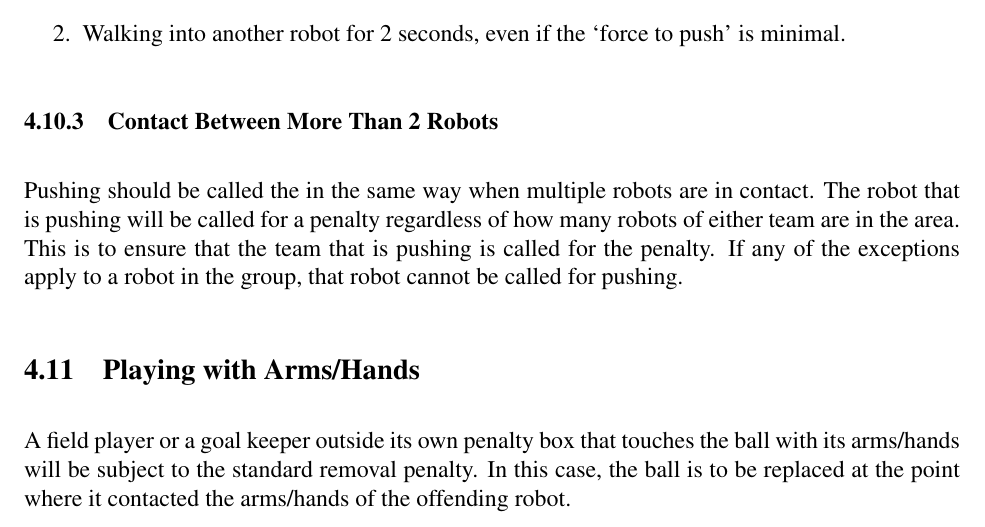
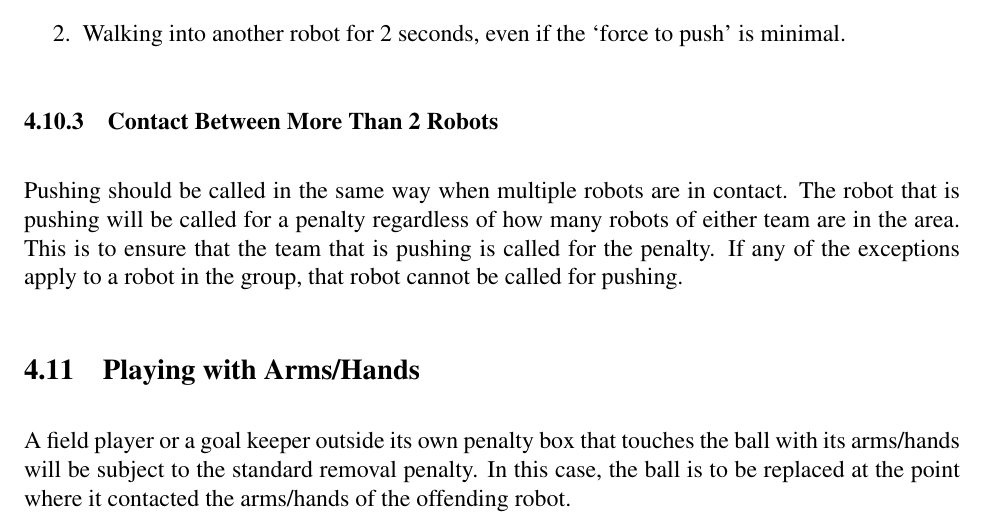
Before and after one commit to RoboCup-SPL/Rules, a LaTeX document (SPL-Rules.tex): part of page 26 of 44, cut so that both start at the same text. Compiled offline with pdfLaTeX.

Commit message:
Fixed typo

```diff
--- a/SPL-Rules.tex
+++ b/SPL-Rules.tex
@@ -755,7 +755,7 @@ The following forms of contact are considered pushing contacts except for the co
 \subsubsection{Contact Between More Than 2 Robots}
 \label{sec:pushing_several_robots}
 
-Pushing should be called the in the same way when multiple robots are in contact. The robot that is pushing will be called for a penalty regardless of how many robots of either team are in the area. This is to ensure that the team that is pushing is called for the penalty. If any of the exceptions apply to a robot in the group, that robot cannot be called for pushing.
+Pushing should be called in the same way when multiple robots are in contact. The robot that is pushing will be called for a penalty regardless of how many robots of either team are in the area. This is to ensure that the team that is pushing is called for the penalty. If any of the exceptions apply to a robot in the group, that robot cannot be called for pushing.
 
 \subsection{Playing with Arms/Hands}
 \label{sec:hand_ball}
```
